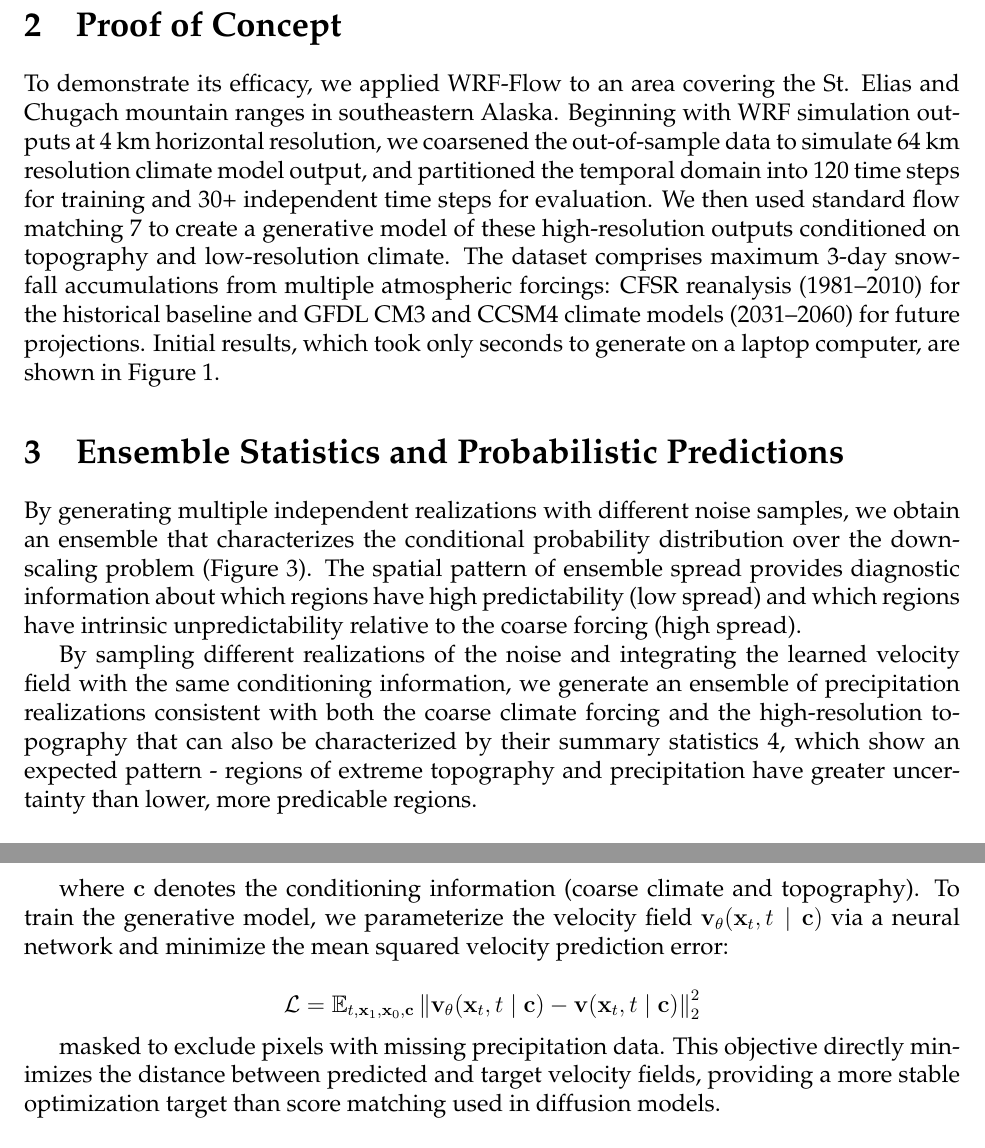
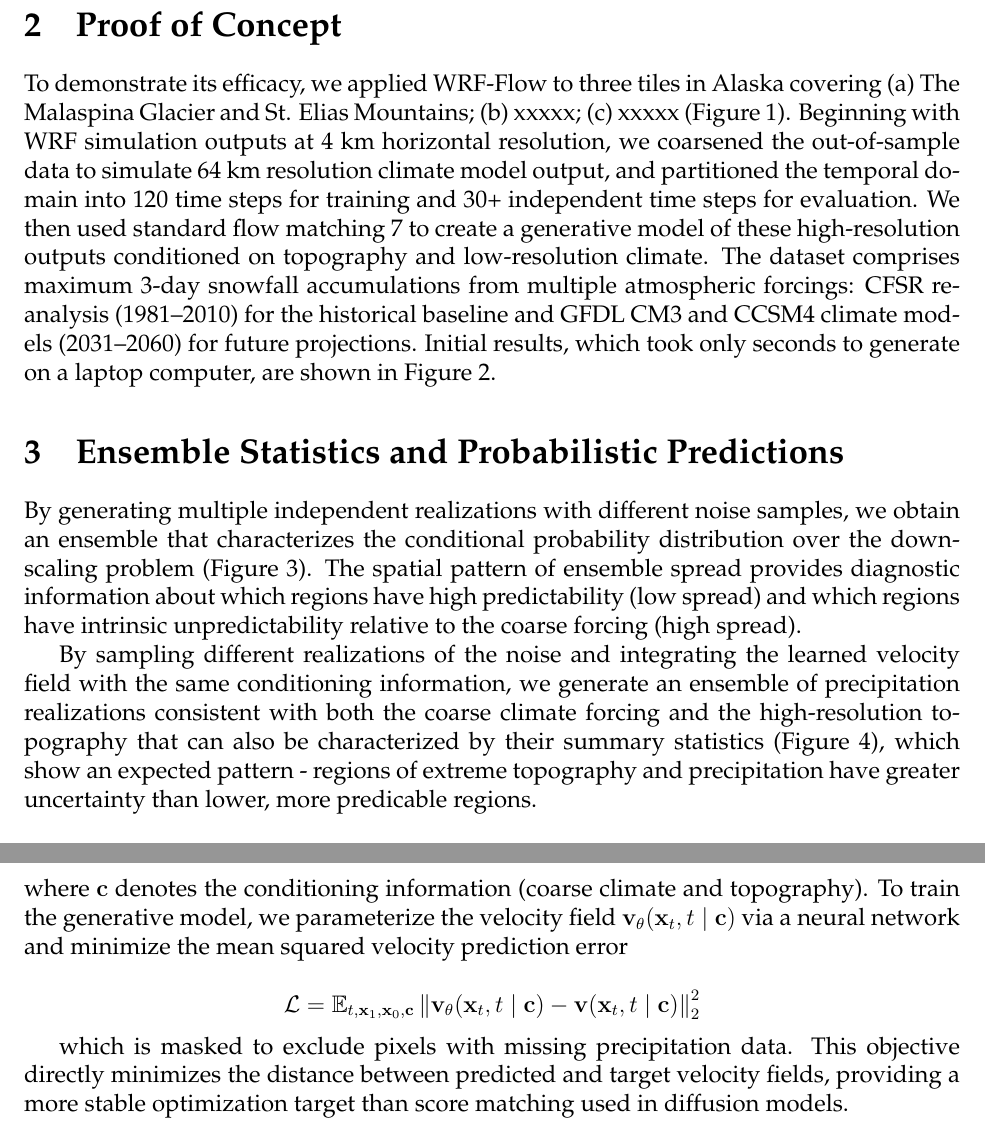
Before and after one commit to glide-ism/wrf-flow, a LaTeX document (concept/main.tex): two parts of pages 3 and 9 of 11, joined at a grey line, cut so that both start at the same text. Compiled offline with pdfLaTeX.

Commit message:
Update main.tex
I applied *some* of the edits on recent marked-up PDF.

```diff
--- a/concept/main.tex
+++ b/concept/main.tex
@@ -44,8 +44,9 @@ We develop WRF-Flow, a conditional generative model that learns to map coarse-re
 
 \label{fig1}
 
+%%%%%%%%%%%%%%%%%%%% TODO: Fill in "xxxxx" with short region descriptions.
 \end{figure}
-To demonstrate its efficacy, we applied WRF-Flow to an area covering the  St. Elias and Chugach mountain ranges in southeastern Alaska.  Beginning with WRF simulation outputs at 4 km horizontal resolution, we coarsened the out-of-sample data to simulate 64 km resolution climate model output, and partitioned the temporal domain into 120 time steps for training and 30+ independent time steps for evaluation.  We then used standard flow matching \ref{Sec:appendix} to create a generative model of these high-resolution outputs conditioned on topography and low-resolution climate.  The dataset comprises maximum 3-day snowfall accumulations from multiple atmospheric forcings: CFSR reanalysis (1981–2010) for the historical baseline and GFDL CM3 and CCSM4 climate models (2031–2060) for future projections.  Initial results, which took only seconds to generate on a laptop computer, are shown in Figure~\ref{fig1}.
+To demonstrate its efficacy, we applied WRF-Flow to three tiles in Alaska covering (a) The Malaspina Glacier and St. Elias Mountains; (b) xxxxx; (c) xxxxx (Figure~\ref{fig1}).  Beginning with WRF simulation outputs at 4 km horizontal resolution, we coarsened the out-of-sample data to simulate 64 km resolution climate model output, and partitioned the temporal domain into 120 time steps for training and 30+ independent time steps for evaluation.  We then used standard flow matching \ref{Sec:appendix} to create a generative model of these high-resolution outputs conditioned on topography and low-resolution climate.  The dataset comprises maximum 3-day snowfall accumulations from multiple atmospheric forcings: CFSR reanalysis (1981–2010) for the historical baseline and GFDL CM3 and CCSM4 climate models (2031–2060) for future projections.  Initial results, which took only seconds to generate on a laptop computer, are shown in Figure~\ref{fig2}.
 
 \begin{figure}
 \centering
@@ -86,7 +87,7 @@ By generating multiple independent realizations with different noise samples, we
 \end{figure}
 
 
-By sampling different realizations of the noise and integrating the learned velocity field with the same conditioning information, we generate an ensemble of precipitation realizations consistent with both the coarse climate forcing and the high-resolution topography that can also be characterized by their summary statistics \ref{fig4}, which show an expected pattern - regions of extreme topography and precipitation have greater uncertainty than lower, more predicable regions.
+By sampling different realizations of the noise and integrating the learned velocity field with the same conditioning information, we generate an ensemble of precipitation realizations consistent with both the coarse climate forcing and the high-resolution topography that can also be characterized by their summary statistics (Figure~\ref{fig4}), which show an expected pattern - regions of extreme topography and precipitation have greater uncertainty than lower, more predicable regions.
 
 \section{Evaluation 1: Spatial Forecast Skill}
 
@@ -169,11 +170,11 @@ where $\sigma(t)$ and $\mu(t)$ are smooth monotonic functions satisfying $\sigma
 
     $$\mathbf{v}(\mathbf{x}_t, t \mid \mathbf{c}) = \dot{\mu}(t) \mathbf{x}_1 - \dot{\sigma}(t) \mathbf{x}_0$$
 
-where $\mathbf{c}$ denotes the conditioning information (coarse climate and topography). To train the generative model, we parameterize the velocity field $\mathbf{v}_\theta(\mathbf{x}_t, t \mid \mathbf{c})$ via a neural network and minimize the mean squared velocity prediction error:
+\noindent where $\mathbf{c}$ denotes the conditioning information (coarse climate and topography). To train the generative model, we parameterize the velocity field $\mathbf{v}_\theta(\mathbf{x}_t, t \mid \mathbf{c})$ via a neural network and minimize the mean squared velocity prediction error
 
     $$\mathcal{L} = \mathbb{E}_{t, \mathbf{x}_1, \mathbf{x}_0, \mathbf{c}} \left\| \mathbf{v}_\theta(\mathbf{x}_t, t \mid \mathbf{c}) - \mathbf{v}(\mathbf{x}_t, t \mid \mathbf{c}) \right\|_2^2$$
 
-masked to exclude pixels with missing precipitation data. This objective directly minimizes the distance between predicted and target velocity fields, providing a more stable optimization target than score matching used in diffusion models.
+which is masked to exclude pixels with missing precipitation data. This objective directly minimizes the distance between predicted and target velocity fields, providing a more stable optimization target than score matching used in diffusion models.
 
 
 
```
Also changed, not shown: concept/main.tex (2 more changed lines).
